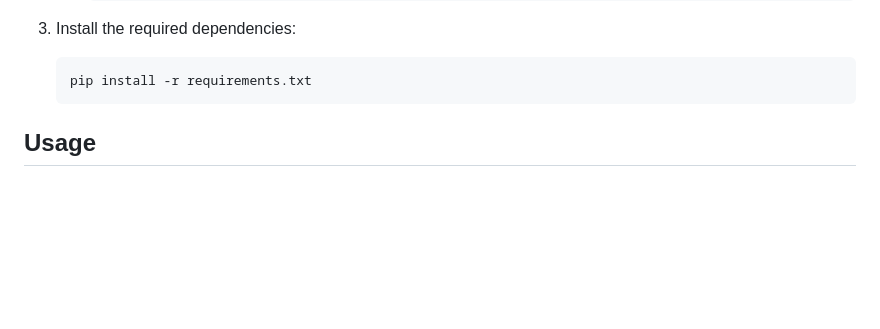
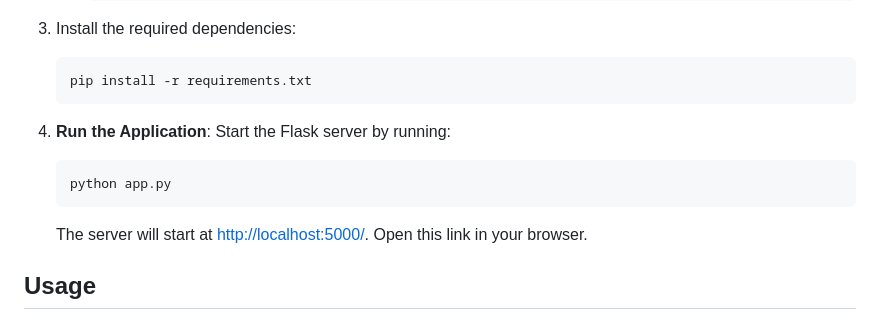
Before and after one commit to Utkarsh-Shivhare/Freshness_detection, a Markdown page: README.md, the part around the change. Drawn GitHub-style; blank space fills up the shorter version.

````diff
--- a/README.md
+++ b/README.md
@@ -40,6 +40,11 @@ Publicly available data from Roboflow has been used for model training and refin
    ```bash
    pip install -r requirements.txt
    ```
+4. **Run the Application**: Start the Flask server by running:
+   ```bash
+   python app.py
+   ```
+   The server will start at [http://localhost:5000/](http://localhost:5000/). Open this link in your browser.
 
 ## Usage
 
````
